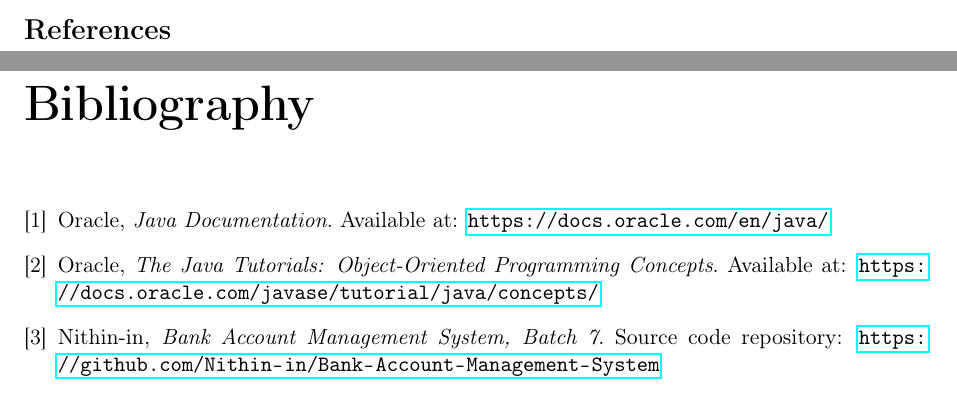
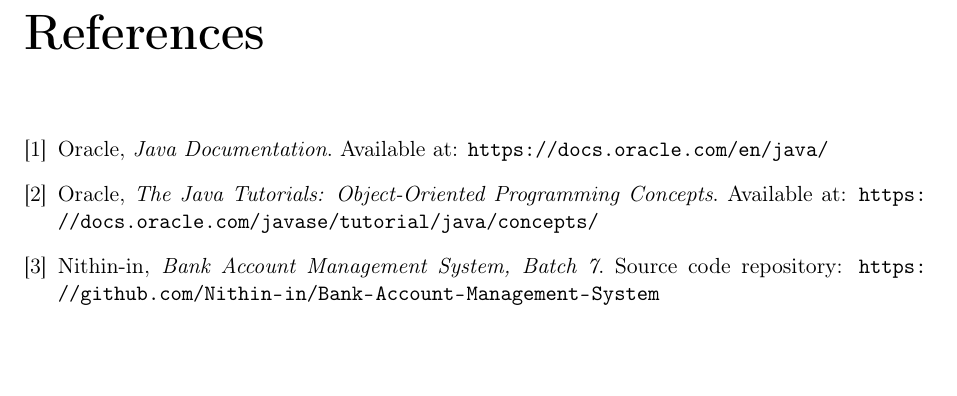
Before and after one commit to Nithin-in/Bank-Account-Management-System, a LaTeX document (docs/report.tex): two parts of pages 6 and 7 of 7 before the commit and part of page 7 of 7 after it, the two joined at a grey line, cut so that both start at the same text, the shorter picture padded with empty space. Compiled offline with pdfLaTeX.

Commit message:
Polish report pagination and references layout

```diff
--- a/docs/report.tex
+++ b/docs/report.tex
@@ -5,6 +5,7 @@
 \geometry{margin=1in}
 \usepackage{graphicx}
 \usepackage{hyperref}
+\hypersetup{hidelinks}
 \usepackage{longtable}
 \usepackage{xcolor}
 \setcounter{secnumdepth}{3}
@@ -116,9 +118,9 @@
 \section{Conclusion}
 The Bank Account Management System demonstrates how classes and object-oriented concepts can be applied to a familiar problem. It implements basic account operations with validation and transaction history while providing examples of encapsulation, abstraction, composition, inheritance, and runtime polymorphism.
 
-\section*{References}
-\addcontentsline{toc}{section}{References}
+\renewcommand{\bibname}{References}
 \begin{thebibliography}{9}
+\addcontentsline{toc}{chapter}{References}
 \bibitem{oracle-java} Oracle, \textit{Java Documentation}. Available at: \url{https://docs.oracle.com/en/java/}
 \bibitem{java-tutorial} Oracle, \textit{The Java Tutorials: Object-Oriented Programming Concepts}. Available at: \url{https://docs.oracle.com/javase/tutorial/java/concepts/}
 \bibitem{project-repository} Nithin-in, \textit{Bank Account Management System, Batch 7}. Source code repository: \url{https://github.com/Nithin-in/Bank-Account-Management-System}
```
Also changed, not shown: docs/report.tex (1 more changed lines).
